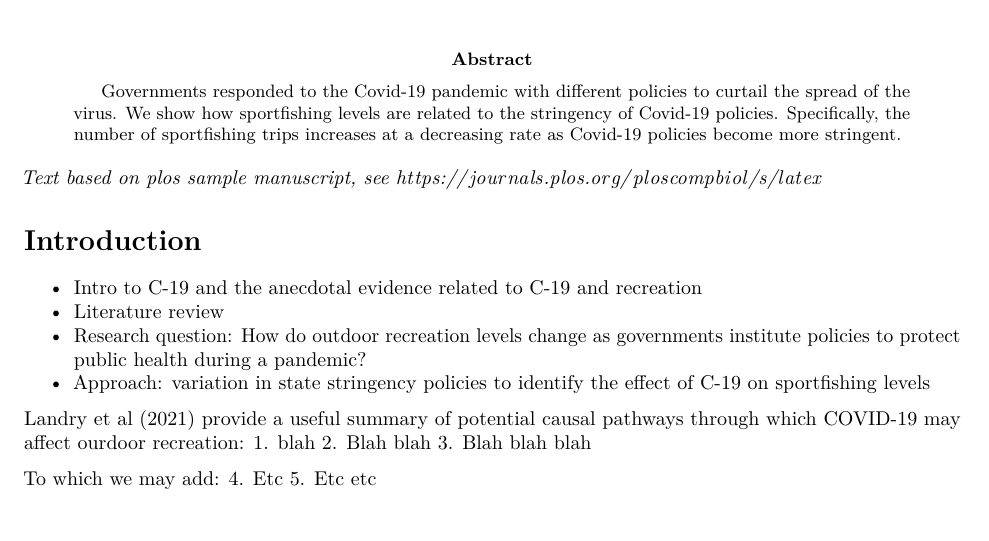
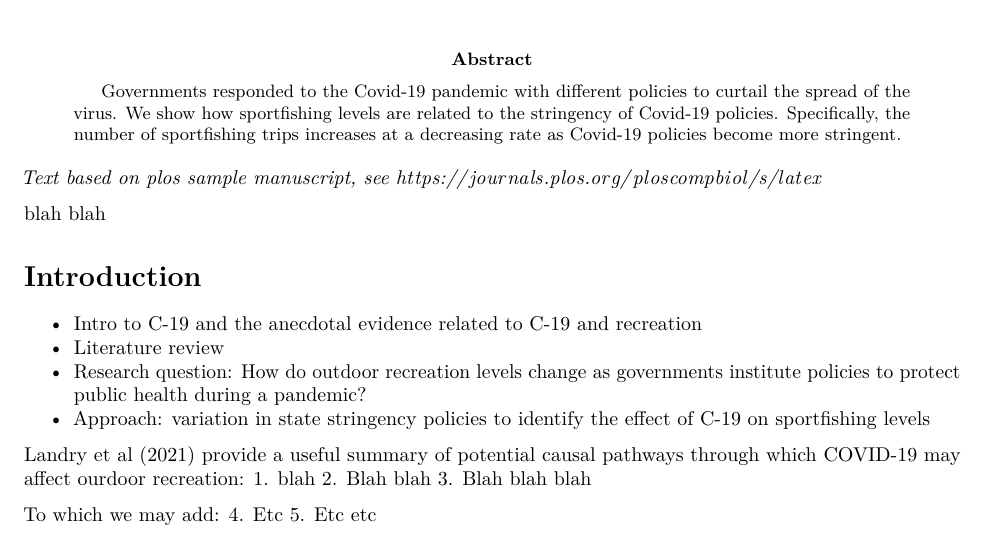
Before and after one commit to zander-gordan-noaa/covidRecreation, an R Markdown document (C19PolicyRec.Rmd): part of page 1 of 10, cut so that both start at the same text. Rendered offline with R 4.5, knitr and Pandoc, then LaTeX, with nearby package versions; drawn as R Markdown's standard PDF in place of the format the file asks for; some code elsewhere in the file could not run offline.

Commit message:
exmple commit

````diff
--- a/C19PolicyRec.Rmd
+++ b/C19PolicyRec.Rmd
@@ -143,7 +143,7 @@ tripsT3=readRDS("tripsT3.rds")
 ```
 
 
-
+blah blah
 
 # Introduction
 
````
